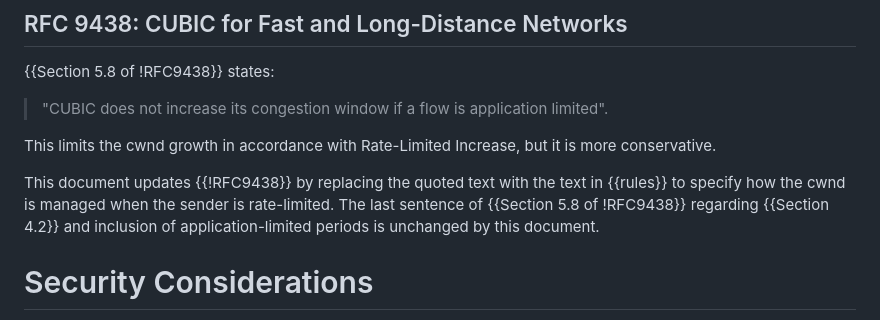
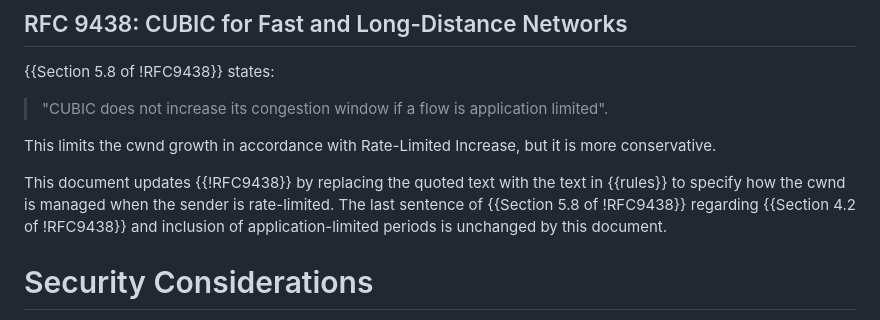
Before and after one commit to ietf-wg-ccwg/draft-ietf-ccwg-ratelimited-increase, a Markdown page: draft-ietf-ccwg-ratelimited-increase.md, the part around the change. GitHub-like rendering.

Commit message:
Apply suggestion from @mwelzl
This should fix one of the compilation errors

```diff
--- a/draft-ietf-ccwg-ratelimited-increase.md
+++ b/draft-ietf-ccwg-ratelimited-increase.md
@@ -230,7 +230,7 @@ This limits the cwnd growth in accordance with Rate-Limited Increase, but it
 is more conservative.
 
 This document updates {{!RFC9438}} by replacing the quoted text with the text in {{rules}} to specify how the cwnd is managed when the sender is rate-limited.
-The last sentence of {{Section 5.8 of !RFC9438}} regarding {{Section 4.2}} and inclusion of application-limited periods is unchanged by this document.
+The last sentence of {{Section 5.8 of !RFC9438}} regarding {{Section 4.2 of !RFC9438}} and inclusion of application-limited periods is unchanged by this document.
 
 # Security Considerations
 
```
